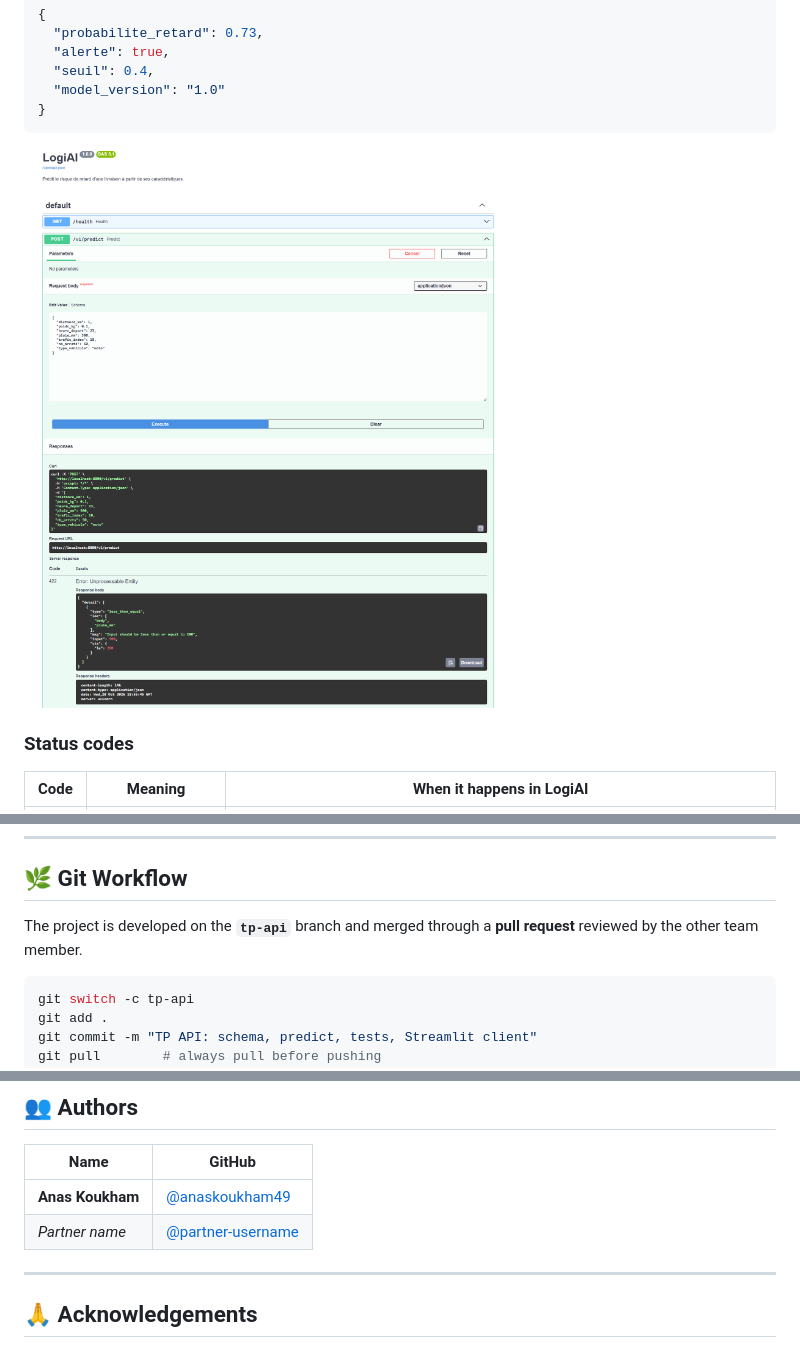
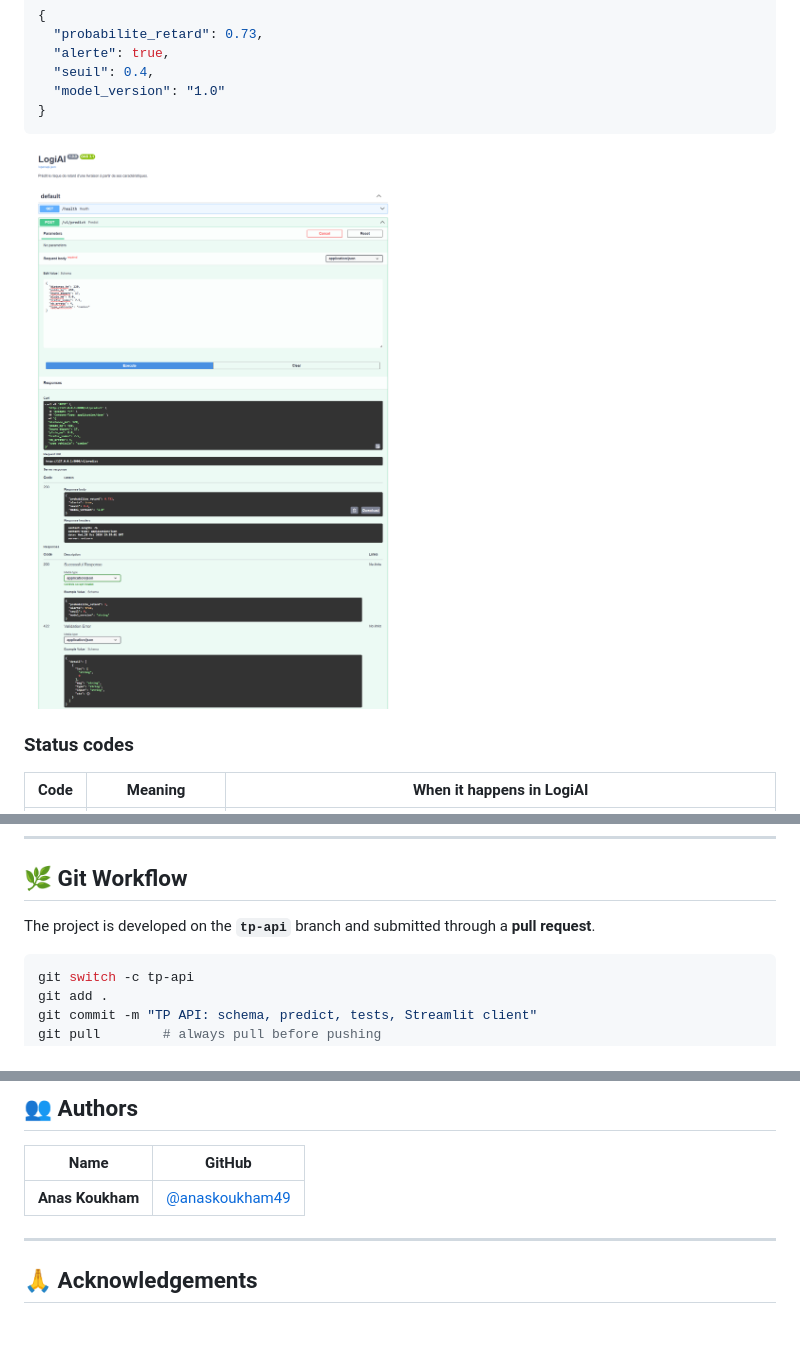
Before and after one commit to anaskoukham49/LogiAI, a Markdown page: README.md, 3 parts joined by grey strips. Drawn GitHub-style; pictures changed too: docs/screenshots/predict-200.png.

Commit message:
Final README, compte rendu with PR link, screenshots

````diff
--- a/README.md
+++ b/README.md
@@ -336,7 +336,7 @@ The test suite uses `TestClient(app)` inside a `with` block, so the application'
 
 ## 🌿 Git Workflow
 
-The project is developed on the **`tp-api`** branch and merged through a **pull request** reviewed by the other team member.
+The project is developed on the **`tp-api`** branch and submitted through a **pull request**.
 
 ```bash
 git switch -c tp-api
@@ -355,7 +355,6 @@ git push -u origin tp-api
 | Name | GitHub |
 |------|--------|
 | **Anas Koukham** | [@anaskoukham49](https://github.com/anaskoukham49) |
-| *Partner name* | [@partner-username](https://github.com/partner-username) |
 
 ---
 
````
Also changed, not shown: COMPTE_RENDU.md (+1 -1 lines), docs/screenshots/pull-request.png (added).
